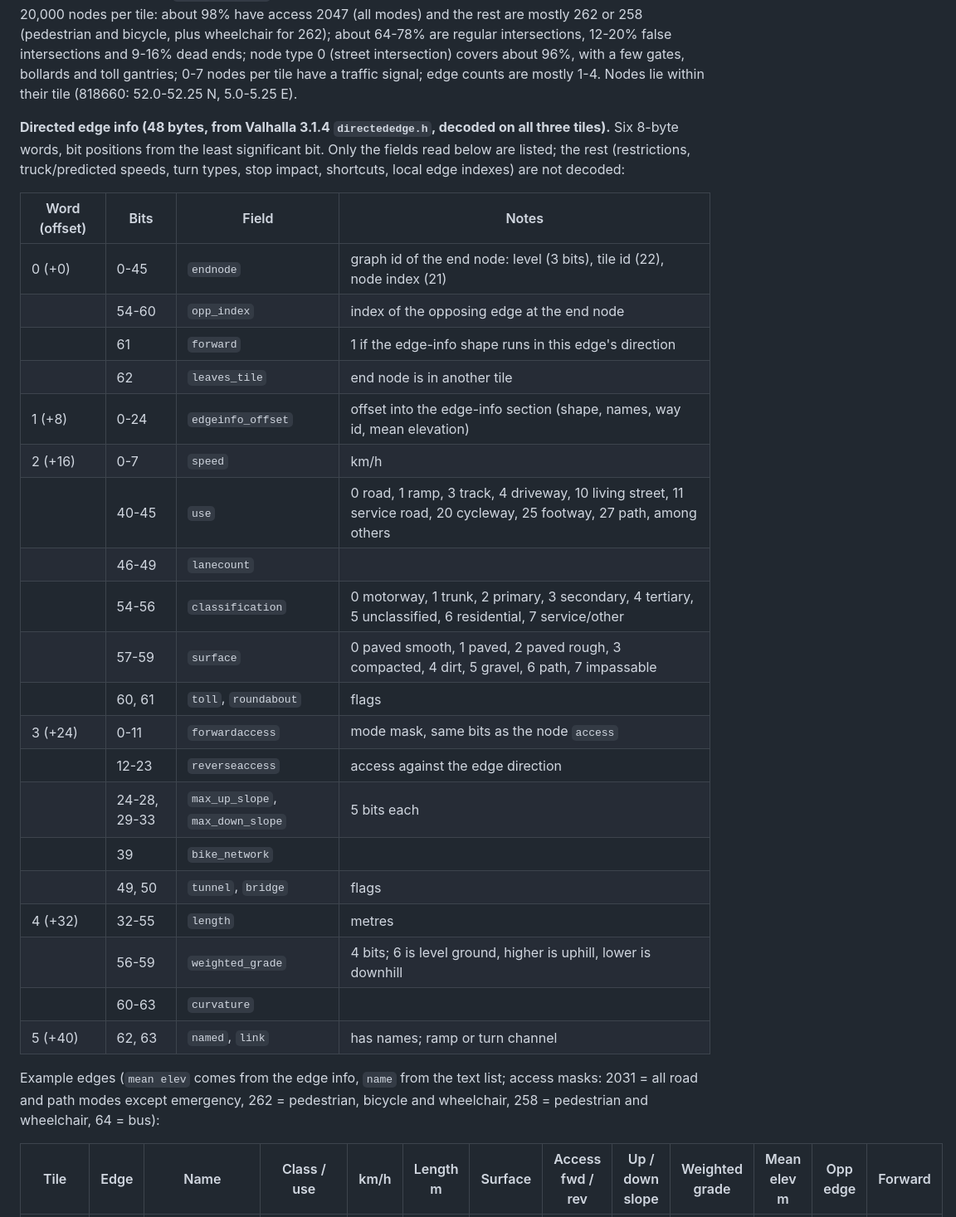
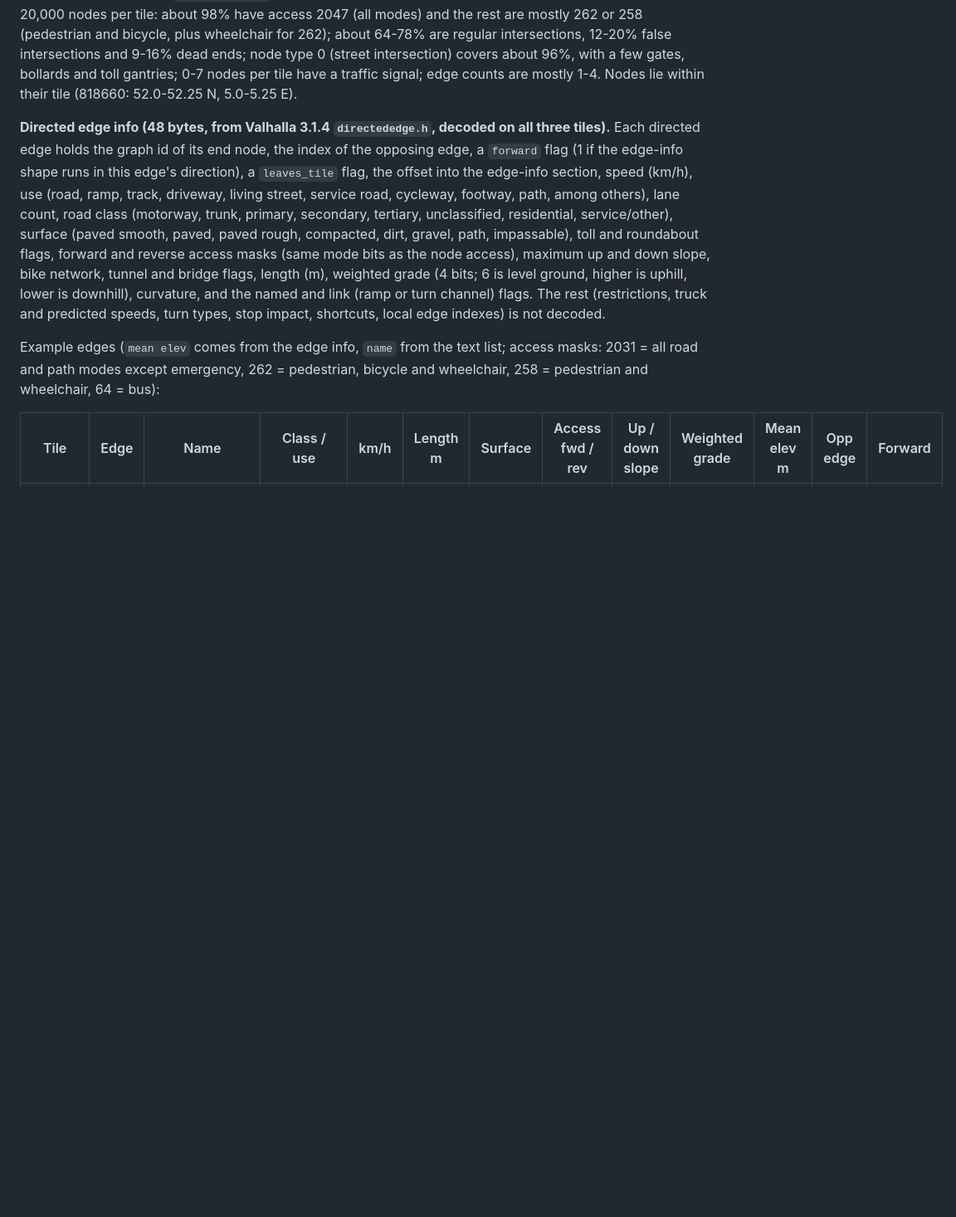
Before and after one commit to bertt/WahooDesktop, a Markdown page: docs/ROUTING.md, the part around one of its changes. Shown at 83% size. Rendered like a GitHub page; blank space fills up the shorter version.

```diff
--- a/docs/ROUTING.md
+++ b/docs/ROUTING.md
@@ -134,30 +109,7 @@ There is no elevation field (see [Elevation data](#elevation-data)). Example nod
 
 All sampled nodes have `drive_on_right` = 1, time zone index 292 and no transitions. Over a sample of about 20,000 nodes per tile: about 98% have access 2047 (all modes) and the rest are mostly 262 or 258 (pedestrian and bicycle, plus wheelchair for 262); about 64-78% are regular intersections, 12-20% false intersections and 9-16% dead ends; node type 0 (street intersection) covers about 96%, with a few gates, bollards and toll gantries; 0-7 nodes per tile have a traffic signal; edge counts are mostly 1-4. Nodes lie within their tile (818660: 52.0-52.25 N, 5.0-5.25 E).
 
-**Directed edge info (48 bytes, from Valhalla 3.1.4 `directededge.h`, decoded on all three tiles).** Six 8-byte words, bit positions from the least significant bit. Only the fields read below are listed; the rest (restrictions, truck/predicted speeds, turn types, stop impact, shortcuts, local edge indexes) are not decoded:
-
-| Word (offset) | Bits | Field | Notes |
-|---|---|---|---|
-| 0 (+0) | 0-45 | `endnode` | graph id of the end node: level (3 bits), tile id (22), node index (21) |
-| | 54-60 | `opp_index` | index of the opposing edge at the end node |
-| | 61 | `forward` | 1 if the edge-info shape runs in this edge's direction |
-| | 62 | `leaves_tile` | end node is in another tile |
-| 1 (+8) | 0-24 | `edgeinfo_offset` | offset into the edge-info section (shape, names, way id, mean elevation) |
-| 2 (+16) | 0-7 | `speed` | km/h |
-| | 40-45 | `use` | 0 road, 1 ramp, 3 track, 4 driveway, 10 living street, 11 service road, 20 cycleway, 25 footway, 27 path, among others |
-| | 46-49 | `lanecount` | |
-| | 54-56 | `classification` | 0 motorway, 1 trunk, 2 primary, 3 secondary, 4 tertiary, 5 unclassified, 6 residential, 7 service/other |
-| | 57-59 | `surface` | 0 paved smooth, 1 paved, 2 paved rough, 3 compacted, 4 dirt, 5 gravel, 6 path, 7 impassable |
-| | 60, 61 | `toll`, `roundabout` | flags |
-| 3 (+24) | 0-11 | `forwardaccess` | mode mask, same bits as the node `access` |
-| | 12-23 | `reverseaccess` | access against the edge direction |
-| | 24-28, 29-33 | `max_up_slope`, `max_down_slope` | 5 bits each |
-| | 39 | `bike_network` | |
-| | 49, 50 | `tunnel`, `bridge` | flags |
-| 4 (+32) | 32-55 | `length` | metres |
-| | 56-59 | `weighted_grade` | 4 bits; 6 is level ground, higher is uphill, lower is downhill |
-| | 60-63 | `curvature` | |
-| 5 (+40) | 62, 63 | `named`, `link` | has names; ramp or turn channel |
+**Directed edge info (48 bytes, from Valhalla 3.1.4 `directededge.h`, decoded on all three tiles).** Each directed edge holds the graph id of its end node, the index of the opposing edge, a `forward` flag (1 if the edge-info shape runs in this edge's direction), a `leaves_tile` flag, the offset into the edge-info section, speed (km/h), use (road, ramp, track, driveway, living street, service road, cycleway, footway, path, among others), lane count, road class (motorway, trunk, primary, secondary, tertiary, unclassified, residential, service/other), surface (paved smooth, paved, paved rough, compacted, dirt, gravel, path, impassable), toll and roundabout flags, forward and reverse access masks (same mode bits as the node access), maximum up and down slope, bike network, tunnel and bridge flags, length (m), weighted grade (4 bits; 6 is level ground, higher is uphill, lower is downhill), curvature, and the named and link (ramp or turn channel) flags. The rest (restrictions, truck and predicted speeds, turn types, stop impact, shortcuts, local edge indexes) is not decoded.
 
 Example edges (`mean elev` comes from the edge info, `name` from the text list; access masks: 2031 = all road and path modes except emergency, 262 = pedestrian, bicycle and wheelchair, 258 = pedestrian and wheelchair, 64 = bus):
 
```
Also changed, not shown: other parts of docs/ROUTING.md (+2 -35 lines).
